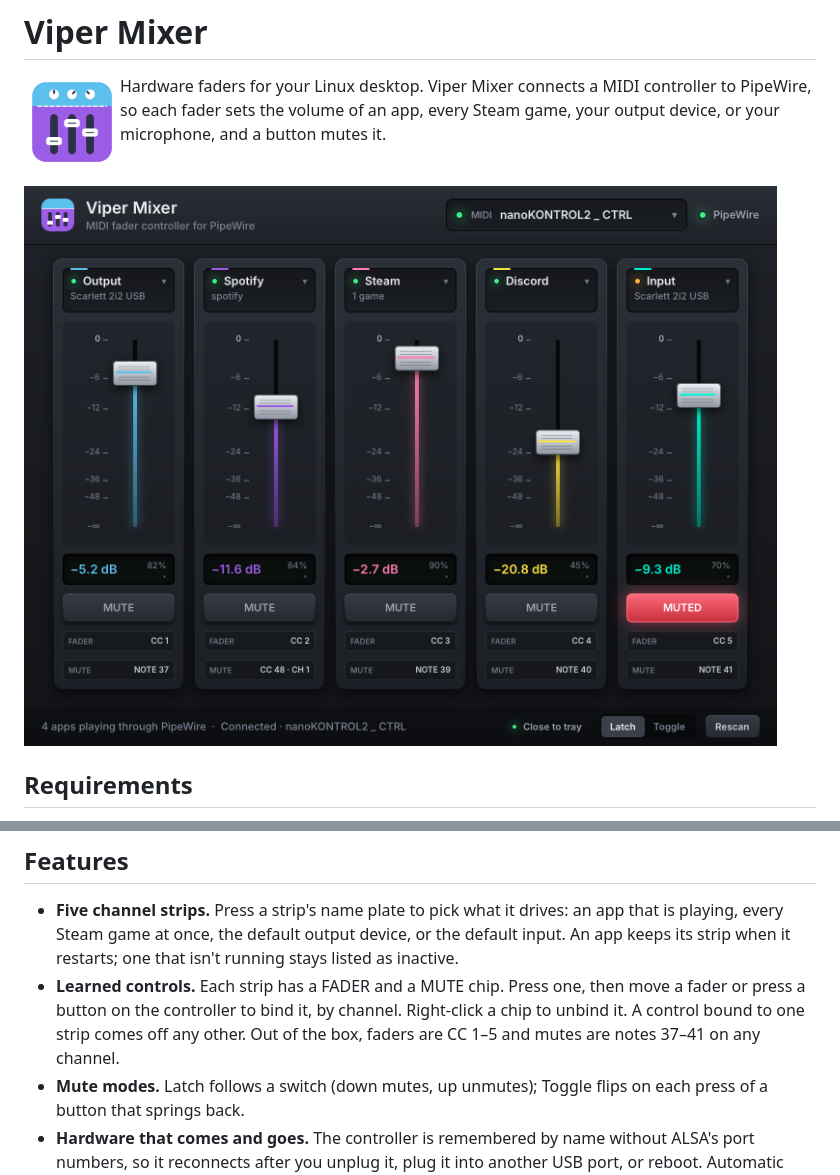
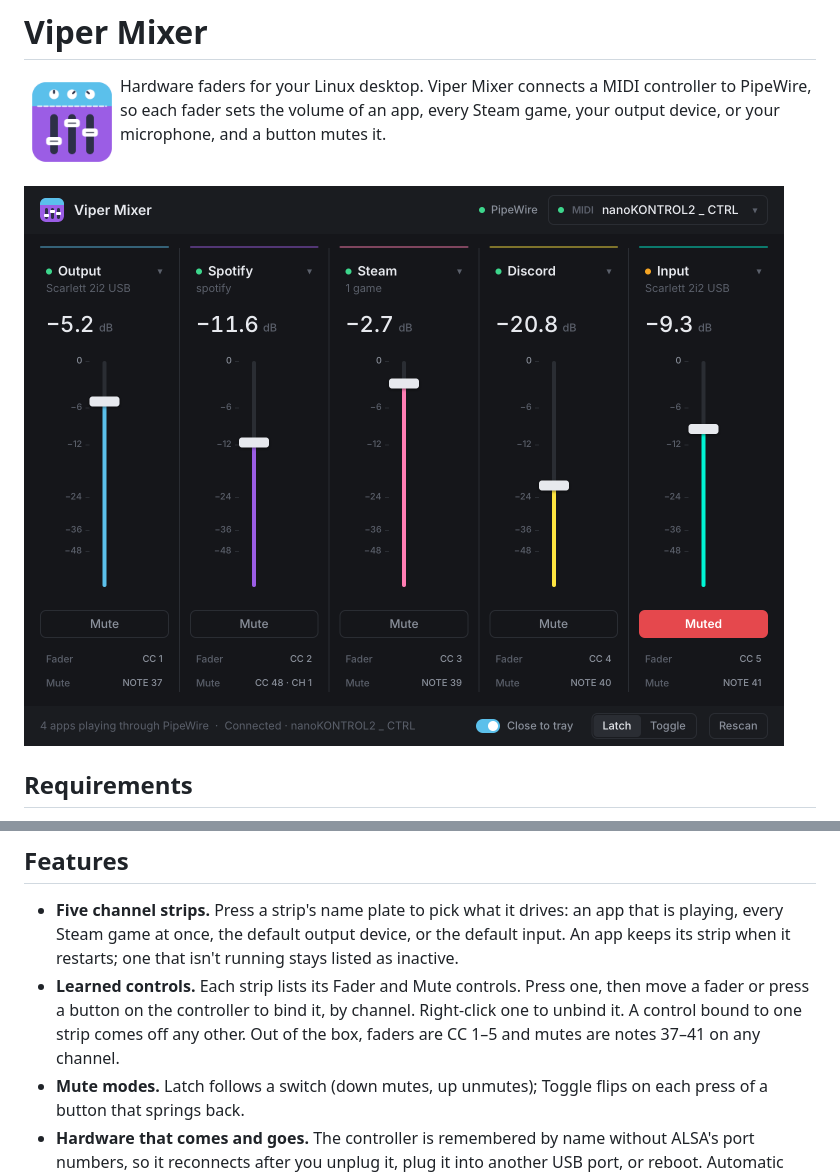
Before and after one commit to PolarisPyra/ViperMixer, a Markdown page: README.md, 2 parts joined by grey strips. Drawn GitHub-style; pictures changed too: docs/screenshot.png.

```diff
--- a/README.md
+++ b/README.md
@@ -33,10 +33,10 @@ cargo run --release
 - **Five channel strips.** Press a strip's name plate to pick what it drives: an app that is
   playing, every Steam game at once, the default output device, or the default input. An app keeps
   its strip when it restarts; one that isn't running stays listed as inactive.
-- **Learned controls.** Each strip has a FADER and a MUTE chip. Press one, then move a fader or
-  press a button on the controller to bind it, by channel. Right-click a chip to unbind it. A
-  control bound to one strip comes off any other. Out of the box, faders are CC 1–5 and mutes are
-  notes 37–41 on any channel.
+- **Learned controls.** Each strip lists its Fader and Mute controls. Press one, then move a
+  fader or press a button on the controller to bind it, by channel. Right-click one to unbind it.
+  A control bound to one strip comes off any other. Out of the box, faders are CC 1–5 and mutes
+  are notes 37–41 on any channel.
 - **Mute modes.** Latch follows a switch (down mutes, up unmutes); Toggle flips on each press of a
   button that springs back.
 - **Hardware that comes and goes.** The controller is remembered by name without ALSA's port
```
Also changed, not shown: CHANGELOG.md (+2 -2 lines), 1 other file.
